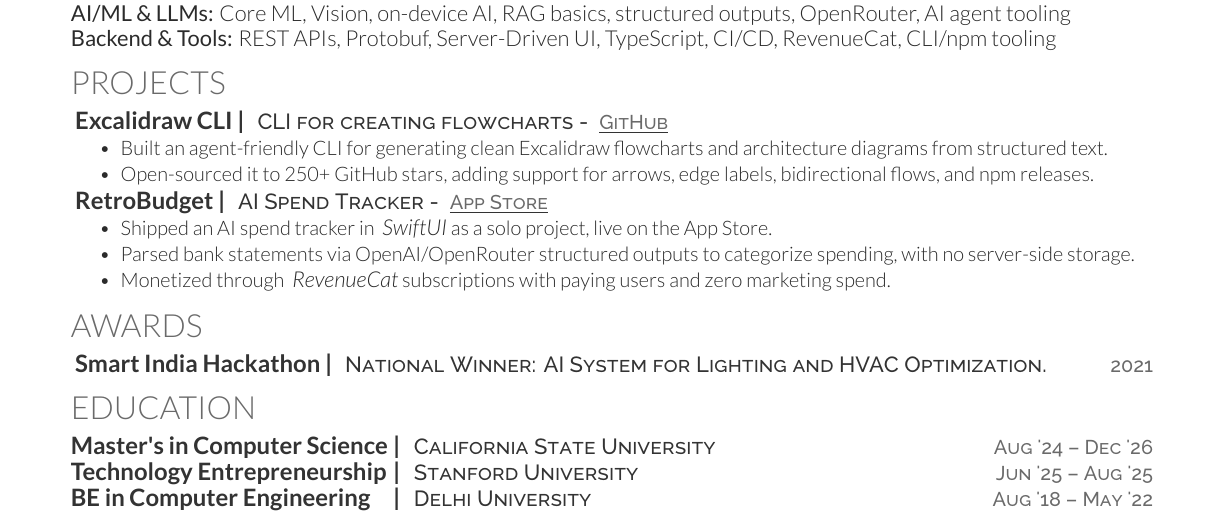
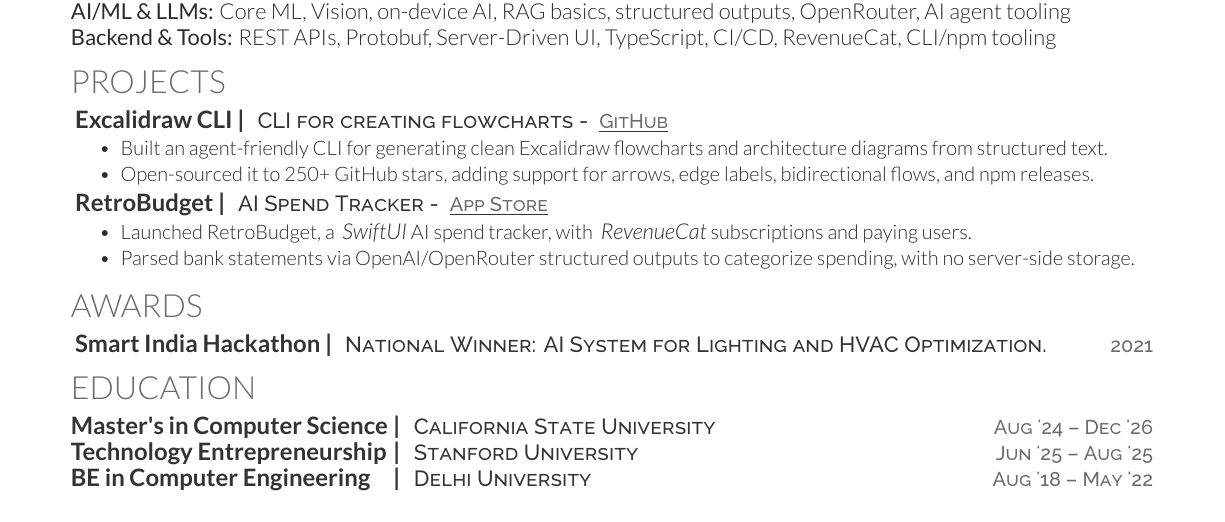
Before and after one commit to swiftlysingh/Automated-Tex-Resume, a LaTeX CV (resume.tex): part of the page, cut so that both start at the same text. Compiled offline with XeLaTeX.

Commit message:
Keep resume one page in CI

```diff
--- a/resume.tex
+++ b/resume.tex
@@ -121,9 +121,8 @@
 \textbf{\href{https://apps.apple.com/us/app/retrobudget-ai-spend-tracker/id6743363764}{\runsubsection{RetroBudget |}}}
 \descript{AI Spend Tracker - \linktext{https://apps.apple.com/us/app/retrobudget-ai-spend-tracker/id6743363764}{App Store}}
 \begin{tightemize}
-    \item Shipped an AI spend tracker in \emphitalic{SwiftUI} as a solo project, live on the App Store.
+    \item Launched RetroBudget, a \emphitalic{SwiftUI} AI spend tracker, with \emphitalic{RevenueCat} subscriptions and paying users.
     \item Parsed bank statements via OpenAI/OpenRouter structured outputs to categorize spending, with no server-side storage.
-    \item Monetized through \emphitalic{RevenueCat} subscriptions with paying users and zero marketing spend.
 \end{tightemize}
 % \sectionsep
 
```
